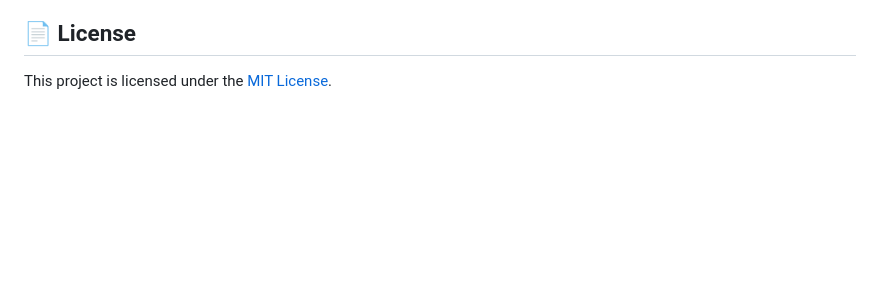
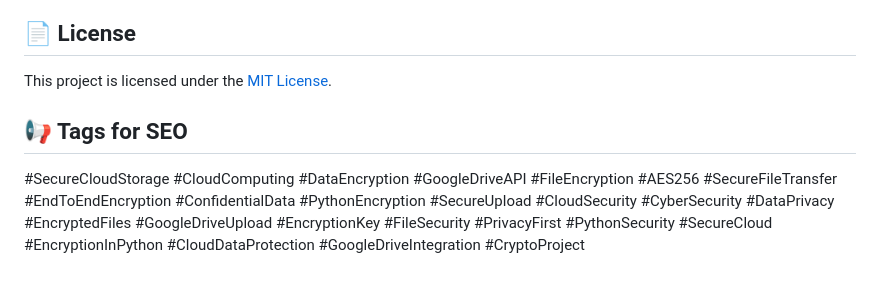
Before and after one commit to HyderPre/Secure-File-Storage-using-Google-Drive-API, a Markdown page: README.md, the part around the change. Drawn GitHub-style; blank space fills up the shorter version.

```diff
--- a/README.md
+++ b/README.md
@@ -109,3 +109,8 @@ Pull requests are welcome! For major changes, please open an issue first to disc
 
 ## 📄 License
 This project is licensed under the [MIT License](LICENSE).
+
+
+## 📢 Tags for SEO
+
+#SecureCloudStorage #CloudComputing #DataEncryption #GoogleDriveAPI #FileEncryption #AES256 #SecureFileTransfer #EndToEndEncryption #ConfidentialData #PythonEncryption #SecureUpload #CloudSecurity #CyberSecurity #DataPrivacy #EncryptedFiles #GoogleDriveUpload #EncryptionKey #FileSecurity #PrivacyFirst #PythonSecurity #SecureCloud #EncryptionInPython #CloudDataProtection #GoogleDriveIntegration #CryptoProject
```
